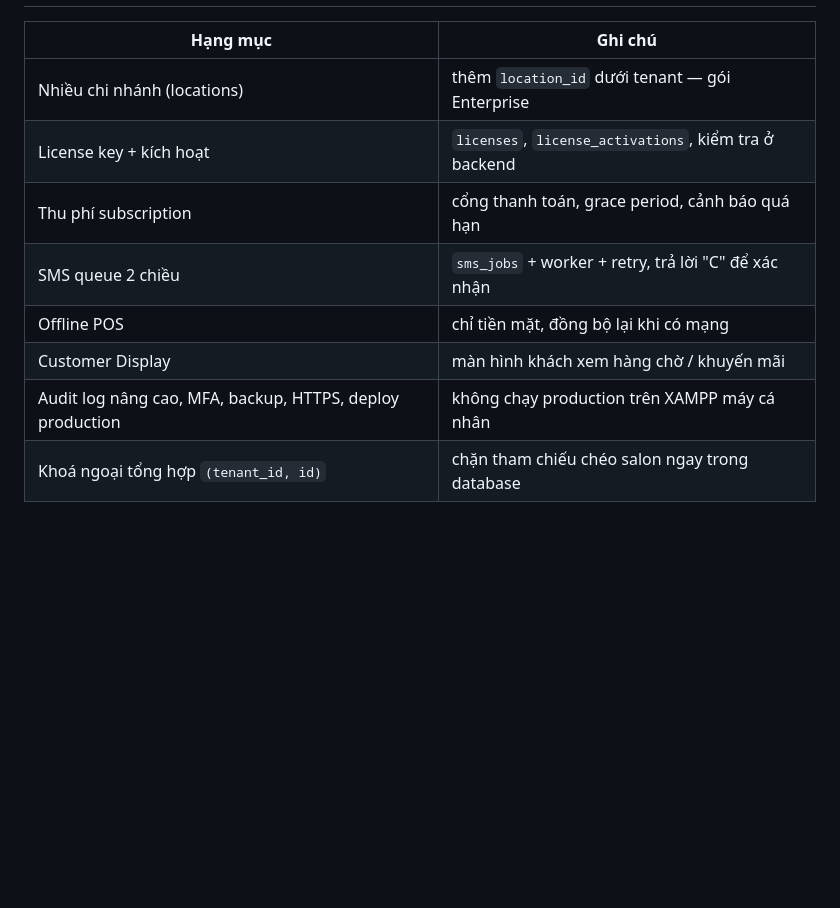
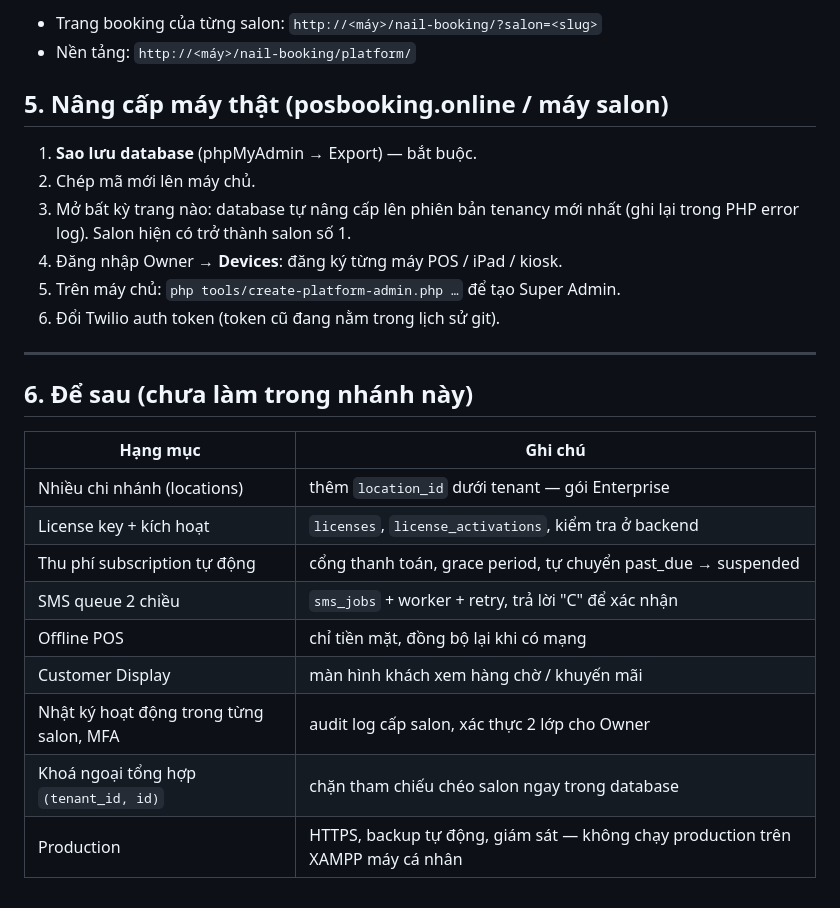
Before and after one commit to tchau1751/nail-booking, a Markdown page: docs/multi-tenant/LO-TRINH.md, the part around one of its changes. Rendered like a GitHub page; blank space fills up the shorter version.

```diff
--- a/docs/multi-tenant/LO-TRINH.md
+++ b/docs/multi-tenant/LO-TRINH.md
@@ -133,11 +144,28 @@ khẳng định B không đọc/ghi/xoá được gì của A (và ngược lạ
+- Trang booking của từng salon: `http://<máy>/nail-booking/?salon=<slug>`
+- Nền tảng: `http://<máy>/nail-booking/platform/`
+
+## 5. Nâng cấp máy thật (posbooking.online / máy salon)
+
+1. **Sao lưu database** (phpMyAdmin → Export) — bắt buộc.
+2. Chép mã mới lên máy chủ.
+3. Mở bất kỳ trang nào: database tự nâng cấp lên phiên bản tenancy mới nhất
+   (ghi lại trong PHP error log). Salon hiện có trở thành salon số 1.
+4. Đăng nhập Owner → **Devices**: đăng ký từng máy POS / iPad / kiosk.
+5. Trên máy chủ: `php tools/create-platform-admin.php …` để tạo Super Admin.
+6. Đổi Twilio auth token (token cũ đang nằm trong lịch sử git).
+
+---
+
+## 6. Để sau (chưa làm trong nhánh này)
 
 | Hạng mục | Ghi chú |
 |---|---|
 | Nhiều chi nhánh (locations) | thêm `location_id` dưới tenant — gói Enterprise |
 | License key + kích hoạt | `licenses`, `license_activations`, kiểm tra ở backend |
-| Thu phí subscription | cổng thanh toán, grace period, cảnh báo quá hạn |
+| Thu phí subscription tự động | cổng thanh toán, grace period, tự chuyển past_due → suspended |
 | SMS queue 2 chiều | `sms_jobs` + worker + retry, trả lời "C" để xác nhận |
 | Offline POS | chỉ tiền mặt, đồng bộ lại khi có mạng |
 | Customer Display | màn hình khách xem hàng chờ / khuyến mãi |
-| Audit log nâng cao, MFA, backup, HTTPS, deploy production | không chạy production trên XAMPP máy cá nhân |
+| Nhật ký hoạt động trong từng salon, MFA | audit log cấp salon, xác thực 2 lớp cho Owner |
 | Khoá ngoại tổng hợp `(tenant_id, id)` | chặn tham chiếu chéo salon ngay trong database |
+| Production | HTTPS, backup tự động, giám sát — không chạy production trên XAMPP máy cá nhân |
```
Also changed, not shown: other parts of docs/multi-tenant/LO-TRINH.md (+96 -85 lines), CLAUDE.md (+58 -38 lines).
